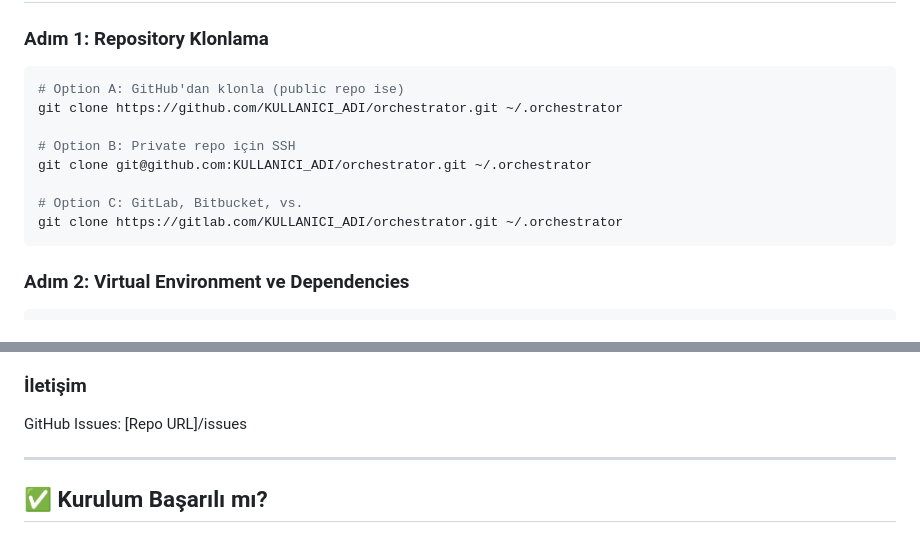
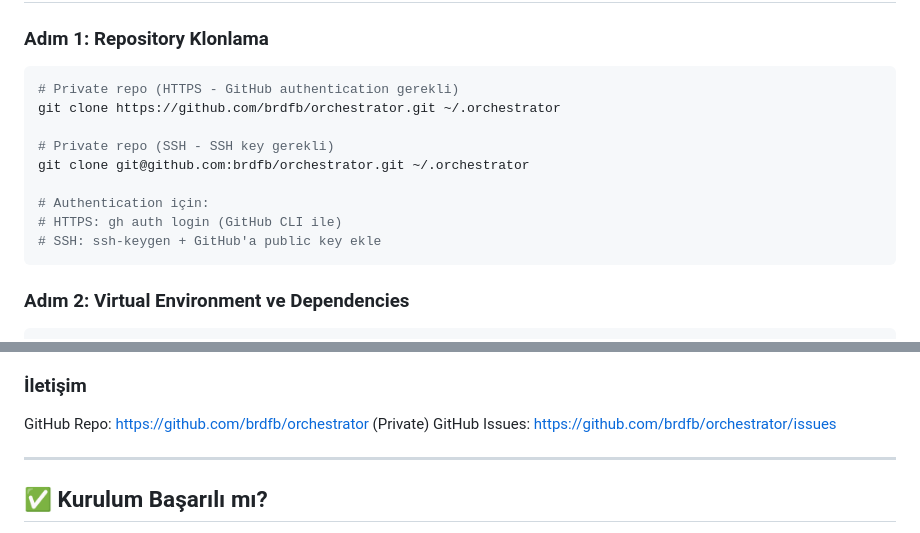
Before and after one commit to brdfb/multi-agent-orchestrator-v2, a Markdown page: INSTALLATION.md, 2 parts joined by grey strips. GitHub-like rendering.

Commit message:
docs: Update INSTALLATION.md with real GitHub repository URL
- Replace placeholder URLs with actual repo: brdfb/orchestrator
- Add authentication notes for private repo (HTTPS/SSH)
- Update Issues link with real GitHub URL
- Clarify private repo access requirements

🤖 Generated with [Claude Code](https://claude.com/claude-code)

Co-Authored-By: Claude <noreply@anthropic.com>

````diff
--- a/INSTALLATION.md
+++ b/INSTALLATION.md
@@ -66,14 +66,15 @@ brew install python3 git
 ### Adım 1: Repository Klonlama
 
 ```bash
-# Option A: GitHub'dan klonla (public repo ise)
-git clone https://github.com/KULLANICI_ADI/orchestrator.git ~/.orchestrator
+# Private repo (HTTPS - GitHub authentication gerekli)
+git clone https://github.com/brdfb/orchestrator.git ~/.orchestrator
 
-# Option B: Private repo için SSH
-git clone git@github.com:KULLANICI_ADI/orchestrator.git ~/.orchestrator
+# Private repo (SSH - SSH key gerekli)
+git clone git@github.com:brdfb/orchestrator.git ~/.orchestrator
 
-# Option C: GitLab, Bitbucket, vs.
-git clone https://gitlab.com/KULLANICI_ADI/orchestrator.git ~/.orchestrator
+# Authentication için:
+# HTTPS: gh auth login (GitHub CLI ile)
+# SSH: ssh-keygen + GitHub'a public key ekle
 ```
 
 ### Adım 2: Virtual Environment ve Dependencies
@@ -599,7 +600,8 @@ python3 -c "from config.settings import AGENTS_CONFIG; print('OK')"
 
 ### İletişim
 
-GitHub Issues: [Repo URL]/issues
+GitHub Repo: https://github.com/brdfb/orchestrator (Private)
+GitHub Issues: https://github.com/brdfb/orchestrator/issues
 
 ---
 
````
